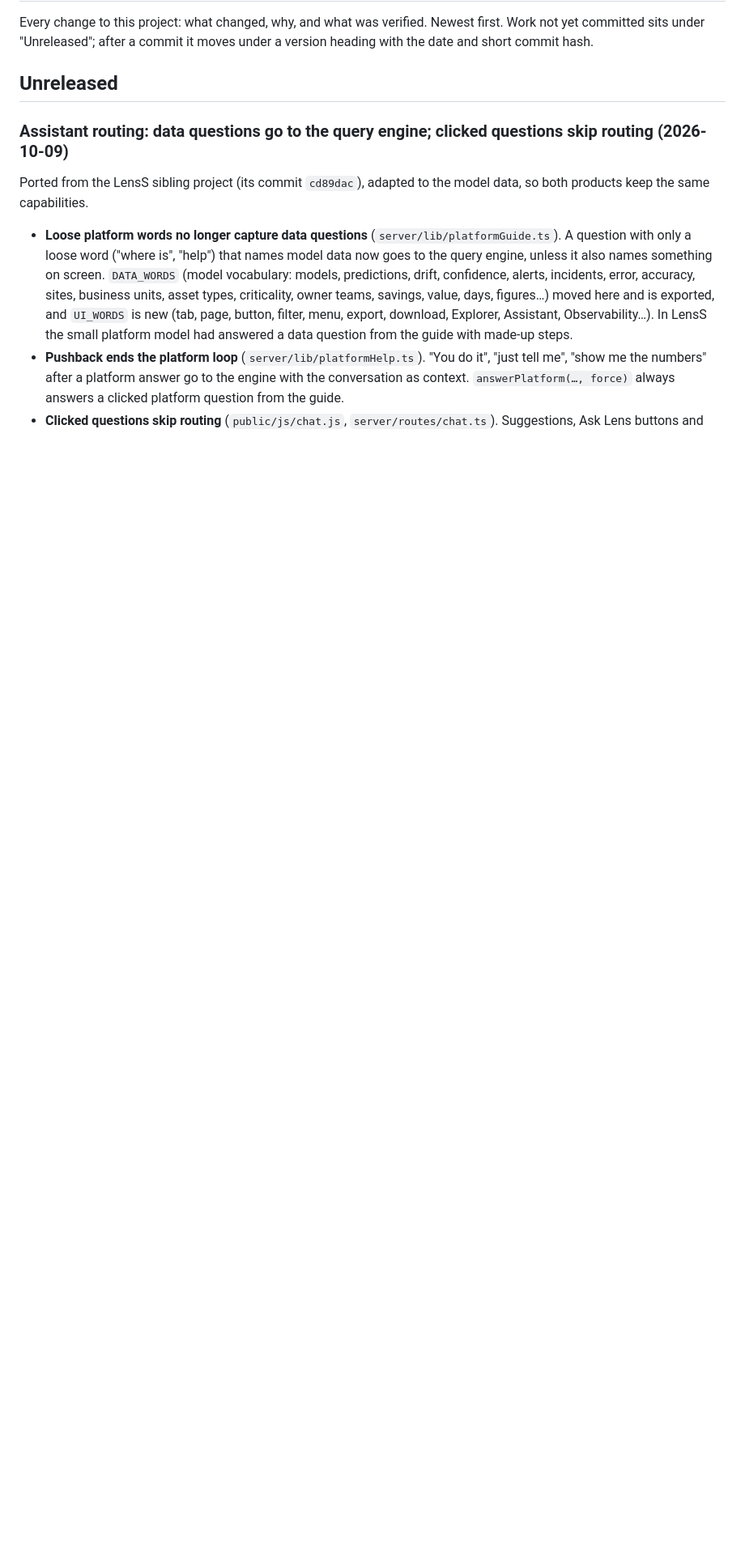
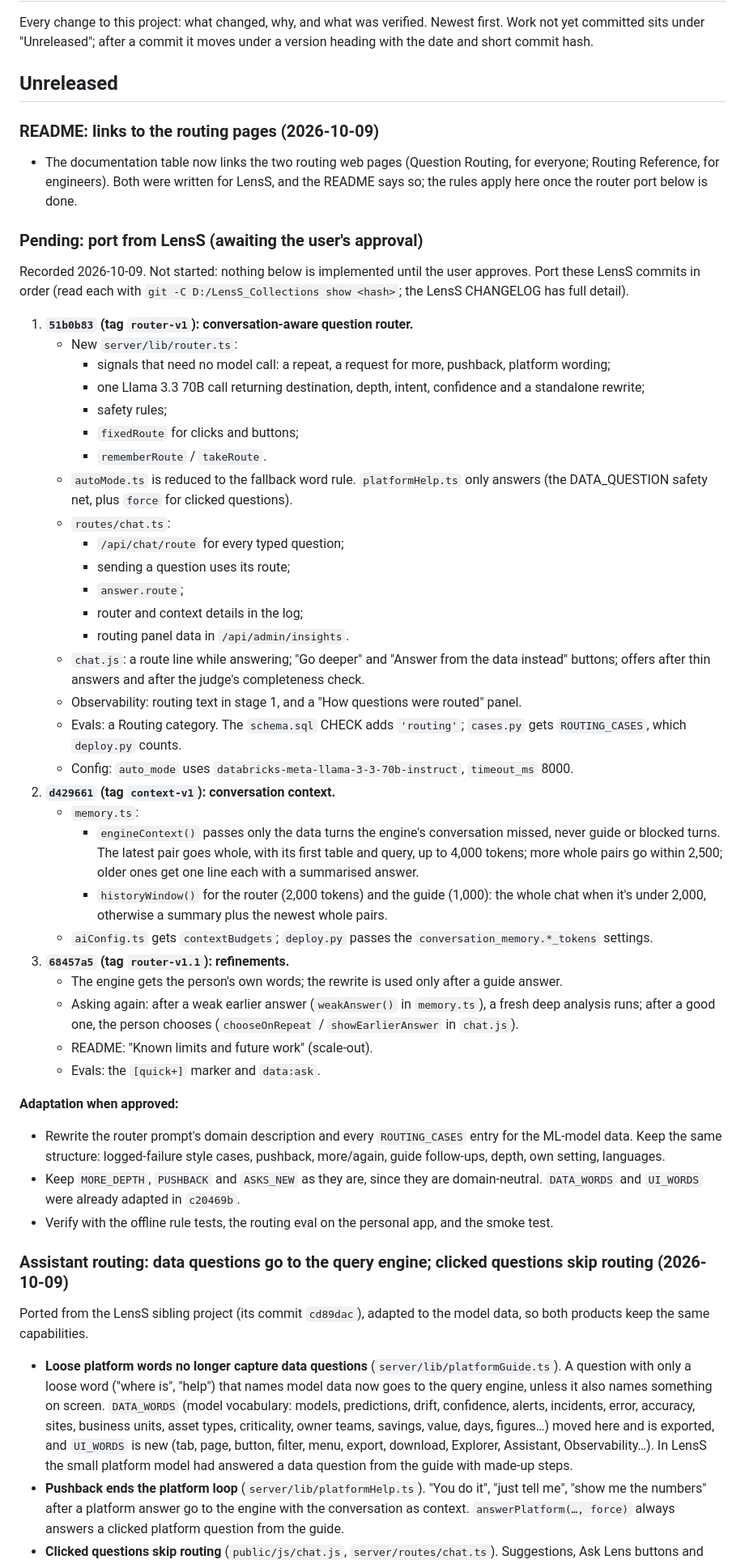
Before and after one commit to UllasKc/lens_mlops, a Markdown page: CHANGELOG.md, the part around the change. Shown at 81% size. Rendered like a GitHub page; blank space fills up the shorter version.

Commit message:
Docs: link the routing pages; record the pending router port from LensS
- README documentation table links the Question Routing and Routing
  Reference web pages (written for LensS; same router rules).
- CHANGELOG records the LensS router port (51b0b83, d429661, 68457a5)
  as pending.

Co-Authored-By: Claude Opus 5.5 <noreply@anthropic.com>

```diff
--- a/CHANGELOG.md
+++ b/CHANGELOG.md
@@ -3,6 +3,45 @@
 Every change to this project: what changed, why, and what was verified. Newest first. Work not yet committed sits under "Unreleased"; after a commit it moves under a version heading with the date and short commit hash.
 
 ## Unreleased
+
+### README: links to the routing pages (2026-10-09)
+- The documentation table now links the two routing web pages (Question Routing, for everyone; Routing Reference, for engineers). Both were written for LensS, and the README says so; the rules apply here once the router port below is done.
+
+### Pending: port from LensS (awaiting the user's approval)
+Recorded 2026-10-09. Not started: nothing below is implemented until the user approves. Port these LensS commits in order (read each with `git -C D:/LensS_Collections show <hash>`; the LensS CHANGELOG has full detail).
+1. **`51b0b83` (tag `router-v1`): conversation-aware question router.**
+   - New `server/lib/router.ts`:
+     - signals that need no model call: a repeat, a request for more, pushback, platform wording;
+     - one Llama 3.3 70B call returning destination, depth, intent, confidence and a standalone rewrite;
+     - safety rules;
+     - `fixedRoute` for clicks and buttons;
+     - `rememberRoute` / `takeRoute`.
+   - `autoMode.ts` is reduced to the fallback word rule. `platformHelp.ts` only answers (the DATA_QUESTION safety net, plus `force` for clicked questions).
+   - `routes/chat.ts`:
+     - `/api/chat/route` for every typed question;
+     - sending a question uses its route;
+     - `answer.route`;
+     - router and context details in the log;
+     - routing panel data in `/api/admin/insights`.
+   - `chat.js`: a route line while answering; "Go deeper" and "Answer from the data instead" buttons; offers after thin answers and after the judge's completeness check.
+   - Observability: routing text in stage 1, and a "How questions were routed" panel.
+   - Evals: a Routing category. The `schema.sql` CHECK adds `'routing'`; `cases.py` gets `ROUTING_CASES`, which `deploy.py` counts.
+   - Config: `auto_mode` uses `databricks-meta-llama-3-3-70b-instruct`, `timeout_ms` 8000.
+2. **`d429661` (tag `context-v1`): conversation context.**
+   - `memory.ts`:
+     - `engineContext()` passes only the data turns the engine's conversation missed, never guide or blocked turns. The latest pair goes whole, with its first table and query, up to 4,000 tokens; more whole pairs go within 2,500; older ones get one line each with a summarised answer.
+     - `historyWindow()` for the router (2,000 tokens) and the guide (1,000): the whole chat when it's under 2,000, otherwise a summary plus the newest whole pairs.
+   - `aiConfig.ts` gets `contextBudgets`; `deploy.py` passes the `conversation_memory.*_tokens` settings.
+3. **`68457a5` (tag `router-v1.1`): refinements.**
+   - The engine gets the person's own words; the rewrite is used only after a guide answer.
+   - Asking again: after a weak earlier answer (`weakAnswer()` in `memory.ts`), a fresh deep analysis runs; after a good one, the person chooses (`chooseOnRepeat` / `showEarlierAnswer` in `chat.js`).
+   - README: "Known limits and future work" (scale-out).
+   - Evals: the `[quick+]` marker and `data:ask`.
+
+**Adaptation when approved:**
+- Rewrite the router prompt's domain description and every `ROUTING_CASES` entry for the ML-model data. Keep the same structure: logged-failure style cases, pushback, more/again, guide follow-ups, depth, own setting, languages.
+- Keep `MORE_DEPTH`, `PUSHBACK` and `ASKS_NEW` as they are, since they are domain-neutral. `DATA_WORDS` and `UI_WORDS` were already adapted in `c20469b`.
+- Verify with the offline rule tests, the routing eval on the personal app, and the smoke test.
 
 ### Assistant routing: data questions go to the query engine; clicked questions skip routing (2026-10-09)
 Ported from the LensS sibling project (its commit `cd89dac`), adapted to the model data, so both products keep the same capabilities.
```
Also changed, not shown: README.md (+2 -0 lines).
